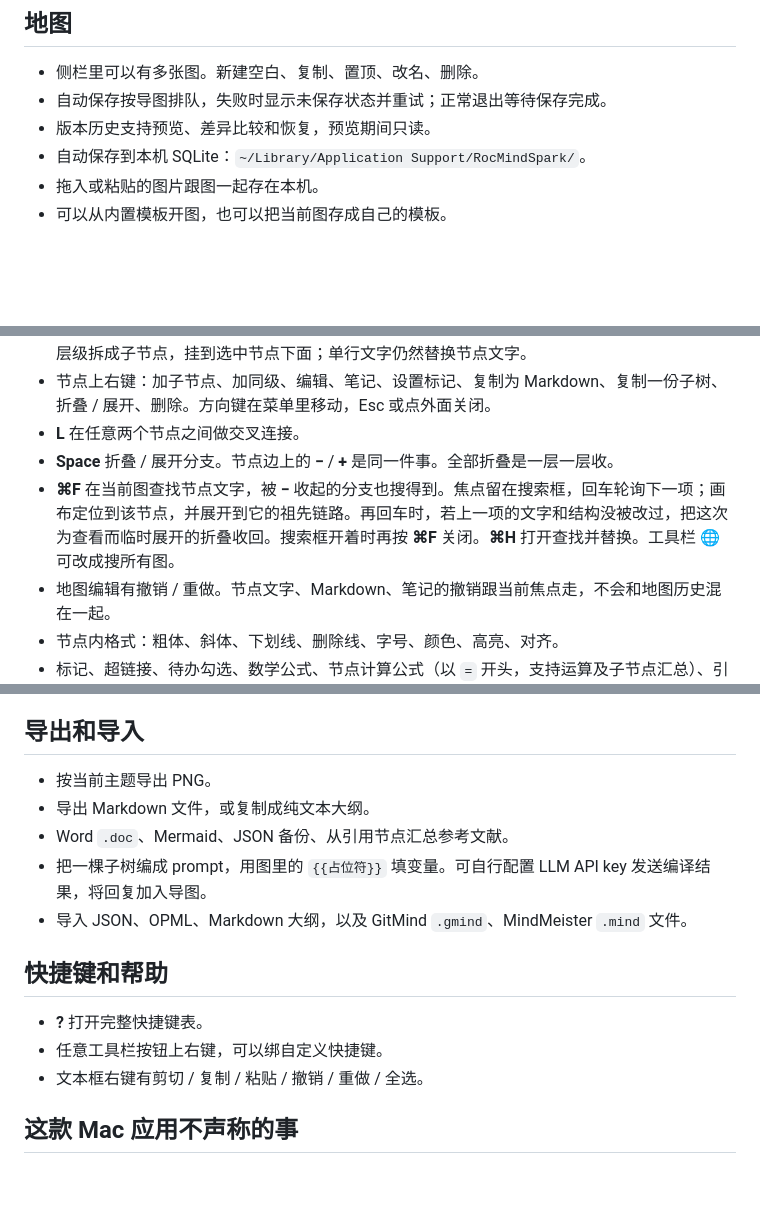
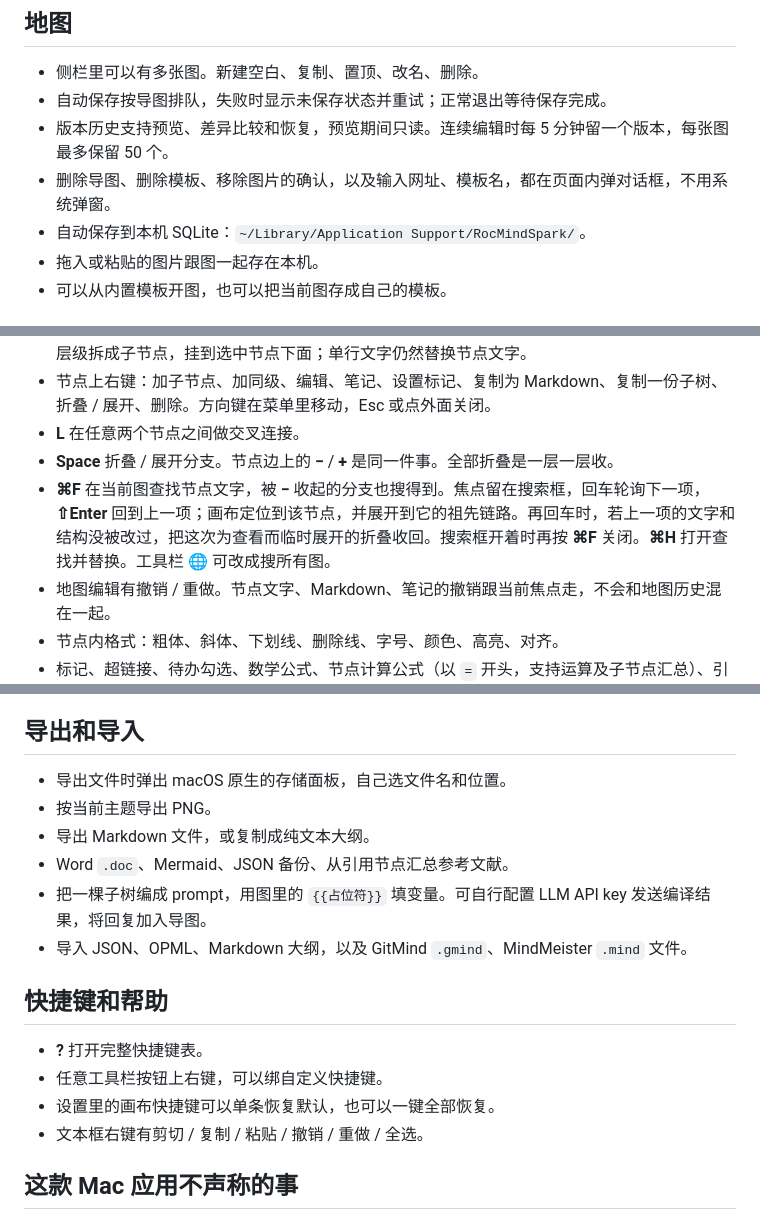
Before and after one commit to RocStone/roc-mind-spark, a Markdown page: docs/FEATURES.zh.md, 3 parts joined by grey strips. Rendered like a GitHub page; blank space fills up the shorter version.

```diff
--- a/docs/FEATURES.zh.md
+++ b/docs/FEATURES.zh.md
@@ -20,7 +20,8 @@ Roc Mind Spark **作为 macOS 浮层**今天能做什么。这是给 GitHub 看
 
 - 侧栏里可以有多张图。新建空白、复制、置顶、改名、删除。
 - 自动保存按导图排队，失败时显示未保存状态并重试；正常退出等待保存完成。
-- 版本历史支持预览、差异比较和恢复，预览期间只读。
+- 版本历史支持预览、差异比较和恢复，预览期间只读。连续编辑时每 5 分钟留一个版本，每张图最多保留 50 个。
+- 删除导图、删除模板、移除图片的确认，以及输入网址、模板名，都在页面内弹对话框，不用系统弹窗。
 - 自动保存到本机 SQLite：`~/Library/Application Support/RocMindSpark/`。
 - 拖入或粘贴的图片跟图一起存在本机。
 - 可以从内置模板开图，也可以把当前图存成自己的模板。
@@ -37,7 +38,7 @@ Roc Mind Spark **作为 macOS 浮层**今天能做什么。这是给 GitHub 看
 - 节点上右键：加子节点、加同级、编辑、笔记、设置标记、复制为 Markdown、复制一份子树、折叠 / 展开、删除。方向键在菜单里移动，Esc 或点外面关闭。
 - **L** 在任意两个节点之间做交叉连接。
 - **Space** 折叠 / 展开分支。节点边上的 **−** / **+** 是同一件事。全部折叠是一层一层收。
-- **⌘F** 在当前图查找节点文字，被 **−** 收起的分支也搜得到。焦点留在搜索框，回车轮询下一项；画布定位到该节点，并展开到它的祖先链路。再回车时，若上一项的文字和结构没被改过，把这次为查看而临时展开的折叠收回。搜索框开着时再按 **⌘F** 关闭。**⌘H** 打开查找并替换。工具栏 🌐 可改成搜所有图。
+- **⌘F** 在当前图查找节点文字，被 **−** 收起的分支也搜得到。焦点留在搜索框，回车轮询下一项，**⇧Enter** 回到上一项；画布定位到该节点，并展开到它的祖先链路。再回车时，若上一项的文字和结构没被改过，把这次为查看而临时展开的折叠收回。搜索框开着时再按 **⌘F** 关闭。**⌘H** 打开查找并替换。工具栏 🌐 可改成搜所有图。
 - 地图编辑有撤销 / 重做。节点文字、Markdown、笔记的撤销跟当前焦点走，不会和地图历史混在一起。
 - 节点内格式：粗体、斜体、下划线、删除线、字号、颜色、高亮、对齐。
 - 标记、超链接、待办勾选、数学公式、节点计算公式（以 `=` 开头，支持运算及子节点汇总）、引用（你主动查 DOI 时才会请求 Crossref）、Markdown 表格、代码块、分隔线。节点里的 GFM 表格在未编辑时画成表，进入编辑后显示 Markdown 原文。
@@ -69,6 +70,7 @@ Roc Mind Spark **作为 macOS 浮层**今天能做什么。这是给 GitHub 看
 
 ## 导出和导入
 
+- 导出文件时弹出 macOS 原生的存储面板，自己选文件名和位置。
 - 按当前主题导出 PNG。
 - 导出 Markdown 文件，或复制成纯文本大纲。
 - Word `.doc`、Mermaid、JSON 备份、从引用节点汇总参考文献。
@@ -79,6 +81,7 @@ Roc Mind Spark **作为 macOS 浮层**今天能做什么。这是给 GitHub 看
 
 - **?** 打开完整快捷键表。
 - 任意工具栏按钮上右键，可以绑自定义快捷键。
+- 设置里的画布快捷键可以单条恢复默认，也可以一键全部恢复。
 - 文本框右键有剪切 / 复制 / 粘贴 / 撤销 / 重做 / 全选。
 
 ## 这款 Mac 应用不声称的事
```
Also changed, not shown: docs/FEATURES.md (+6 -1 lines), docs/IMPLEMENTATION_REVIEW.zh.md (+20 -1 lines).
